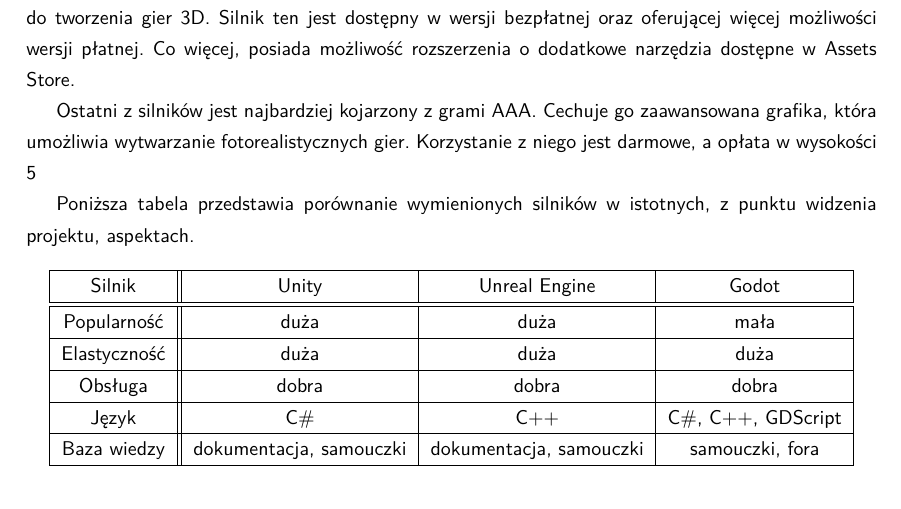
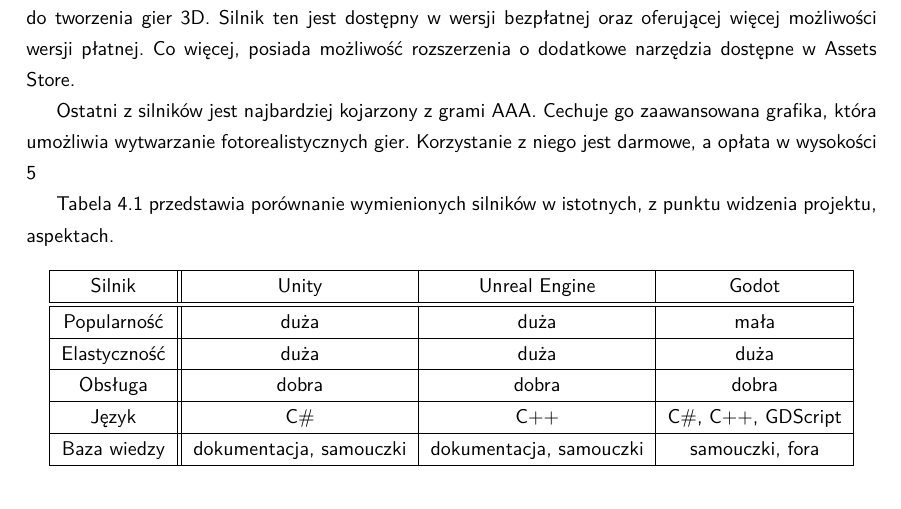
Before and after one commit to YetAnotherSpieskowcy/RTS, a LaTeX document (docs/main.tex, which reads docs/chapters/2_wprowadzenie_do_dziedziny.tex): part of page 11 of 26, cut so that both start at the same text. Compiled offline with XeLaTeX.

Commit message:
another fix

```diff
--- a/docs/chapters/2_wprowadzenie_do_dziedziny.tex
+++ b/docs/chapters/2_wprowadzenie_do_dziedziny.tex
@@ -11,7 +11,7 @@
 
 Ostatni z silników jest najbardziej kojarzony z grami AAA. Cechuje go zaawansowana grafika, która umożliwia wytwarzanie fotorealistycznych gier. Korzystanie z niego jest darmowe, a opłata w wysokości 5% jest naliczana jedynie gdy gra zarobi ponad milion USD.
 
-Poniższa tabela przedstawia porównanie wymienionych silników w istotnych, z punktu widzenia projektu, aspektach.
+Tabela 4.1 przedstawia porównanie wymienionych silników w istotnych, z punktu widzenia projektu, aspektach.
 
 \begin{table}[h]
 \begin{center}
```
